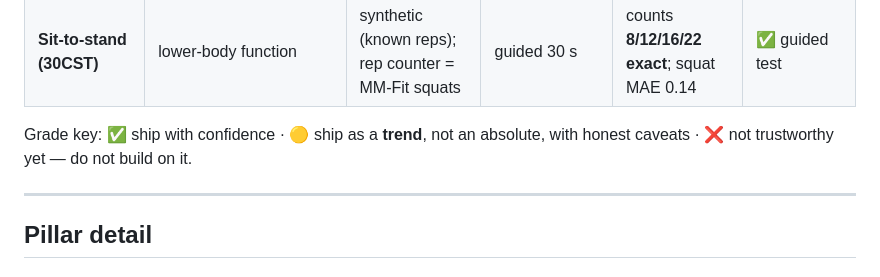
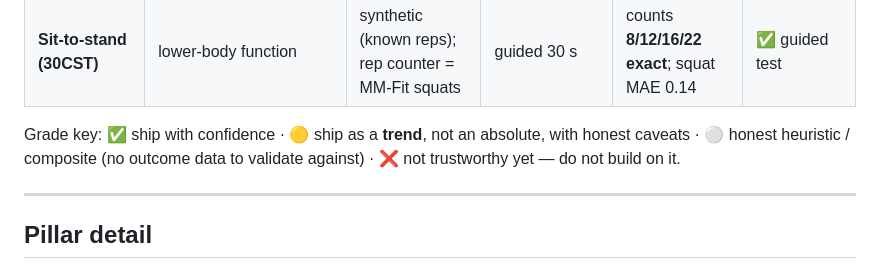
Before and after one commit to martoast/titan, a Markdown page: tasks/titan-wearable/09-validation-results.md, the part around the change. GitHub-like rendering.

```diff
--- a/tasks/titan-wearable/09-validation-results.md
+++ b/tasks/titan-wearable/09-validation-results.md
@@ -31,8 +31,8 @@ a `biosignal/app/models/*.joblib`. Re-run any of them to reproduce the number.
 | **Gait cadence** | steps/min | synthetic (known rate) + PPG-DaLiA wrist walking | 25 Hz, 449 windows | recovers rate **<1 spm**; real median **116 spm** | ✅ passive |
 | **Sit-to-stand (30CST)** | lower-body function | synthetic (known reps); rep counter = MM-Fit squats | guided 30 s | counts **8/12/16/22 exact**; squat MAE 0.14 | ✅ guided test |
 
-Grade key: ✅ ship with confidence · 🟡 ship as a **trend**, not an absolute, with honest caveats · ❌ not
-trustworthy yet — do not build on it.
+Grade key: ✅ ship with confidence · 🟡 ship as a **trend**, not an absolute, with honest caveats · ⚪
+honest heuristic / composite (no outcome data to validate against) · ❌ not trustworthy yet — do not build on it.
 
 ---
 
```
Also changed, not shown: tasks/titan-wearable/README.md (+1 -0 lines), tasks/titan-wearable/STATE-OF-TITAN.md (added, +120 -0 lines).
